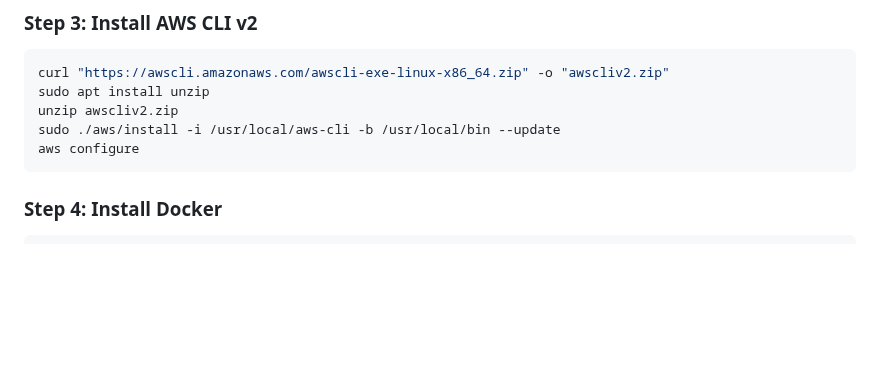
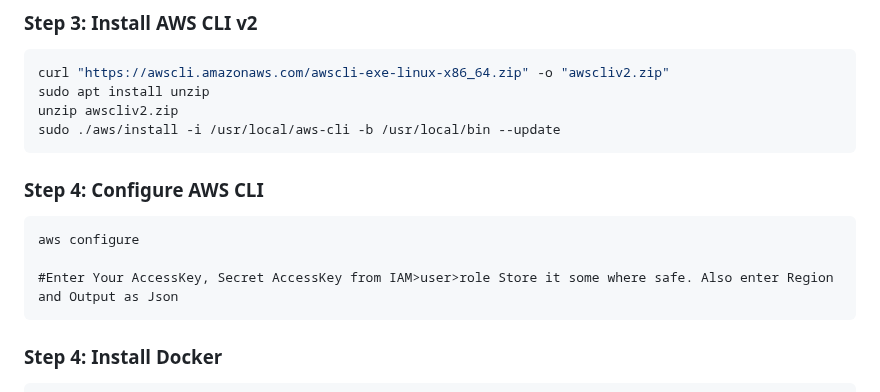
Before and after one commit to Devilspsychiccoder/AWS-EKS-Three-tier-Application-Deployment-, a Markdown page: README.md, the part around the change. Drawn GitHub-style; blank space fills up the shorter version.

````diff
--- a/README.md
+++ b/README.md
@@ -27,9 +27,13 @@ curl "https://awscli.amazonaws.com/awscli-exe-linux-x86_64.zip" -o "awscliv2.zip
 sudo apt install unzip
 unzip awscliv2.zip
 sudo ./aws/install -i /usr/local/aws-cli -b /usr/local/bin --update
+```
+### Step 4: Configure AWS CLI
+```
 aws configure
+
+#Enter Your AccessKey, Secret AccessKey from IAM>user>role Store it some where safe. Also enter Region and Output as Json
 ```
-
 ### Step 4: Install Docker
 ``` shell
 sudo apt-get update
````
